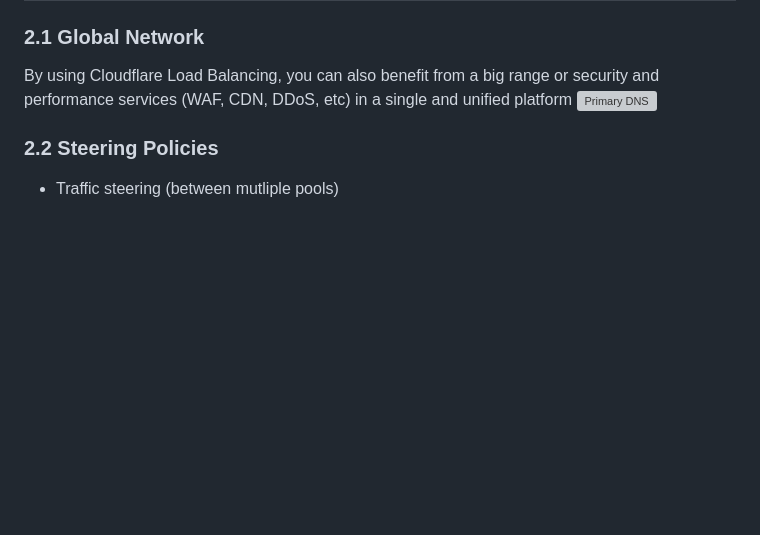
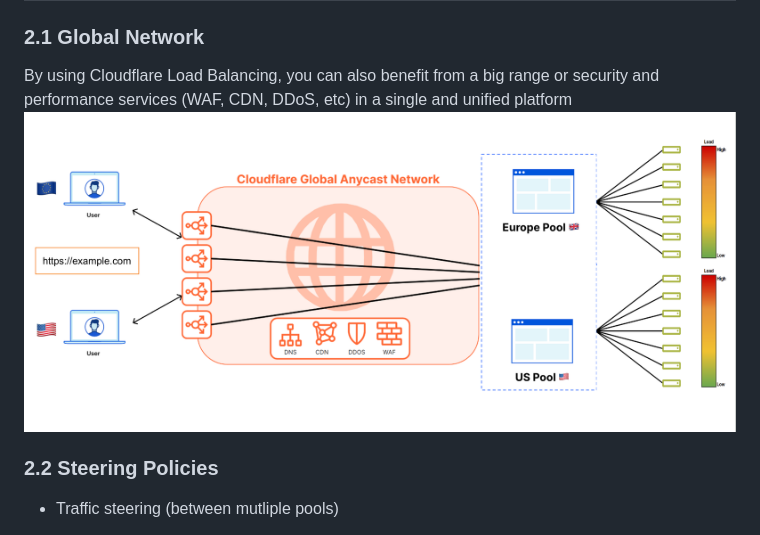
Before and after one commit to tmsquare/cloudflare-projects, a Markdown page: application_performance/load_balancing.md, the part around the change. Drawn GitHub-style; blank space fills up the shorter version; grey boxes are pictures that could not be loaded.

```diff
--- a/application_performance/load_balancing.md
+++ b/application_performance/load_balancing.md
@@ -21,7 +21,7 @@ Cloudflare Load Balancing distributes traffic across your servers, which reduces
 ## 2. Global Network and Steering Policies
 ### 2.1 Global Network
 By using Cloudflare Load Balancing, you can also benefit from a big range or security and performance services (WAF, CDN, DDoS, etc) in a single and unified platform
-![Primary DNS](../../assets/load_balancing.png)
+![Primary DNS](../assets/load_balancing.png)
 
 ### 2.2 Steering Policies
 * Traffic steering (between mutliple pools)
```
Also changed, not shown: application_performance/dns.md (+12 -52 lines), application_sercurity/api_gateway.md (+1 -1 lines), assets/cname-setup.png (added), assets/full-setup.png (added).
